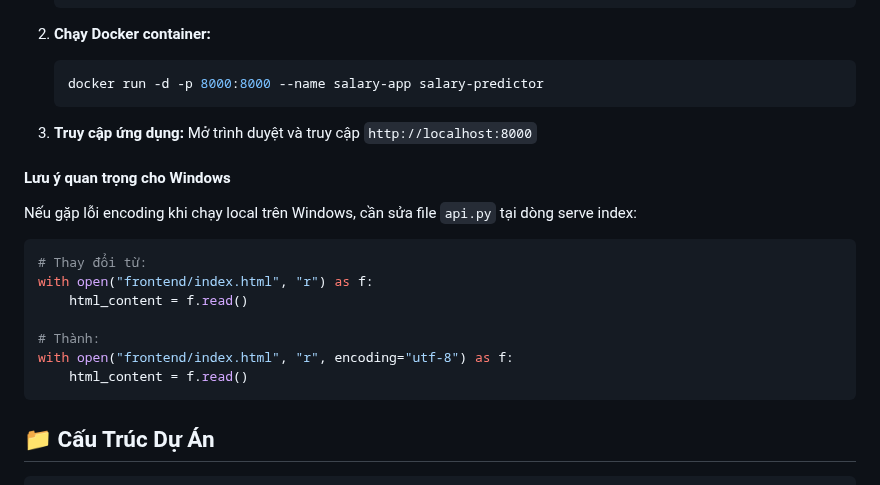
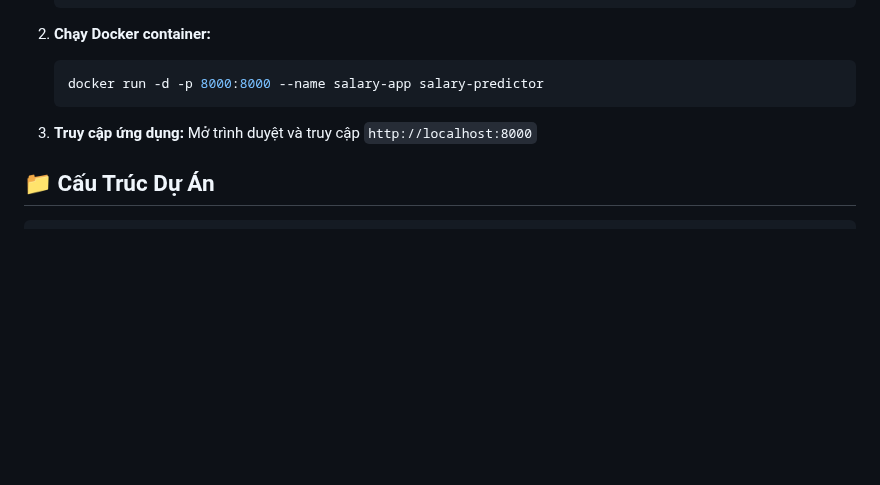
Before and after one commit to thethien8a/AI-Job-Salary-Prediction, a Markdown page: README.md, the part around the change. Rendered like a GitHub page; blank space fills up the shorter version.

````diff
--- a/README.md
+++ b/README.md
@@ -113,20 +113,6 @@ Làm theo các hướng dẫn sau để có một bản sao của dự án và c
 3.  **Truy cập ứng dụng:**
     Mở trình duyệt và truy cập `http://localhost:8000`
 
-#### Lưu ý quan trọng cho Windows
-
-Nếu gặp lỗi encoding khi chạy local trên Windows, cần sửa file `api.py` tại dòng serve index:
-
-```python
-# Thay đổi từ:
-with open("frontend/index.html", "r") as f:
-    html_content = f.read()
-
-# Thành:
-with open("frontend/index.html", "r", encoding="utf-8") as f:
-    html_content = f.read()
-```
-
 ## 📁 Cấu Trúc Dự Án
 
 ```
````
